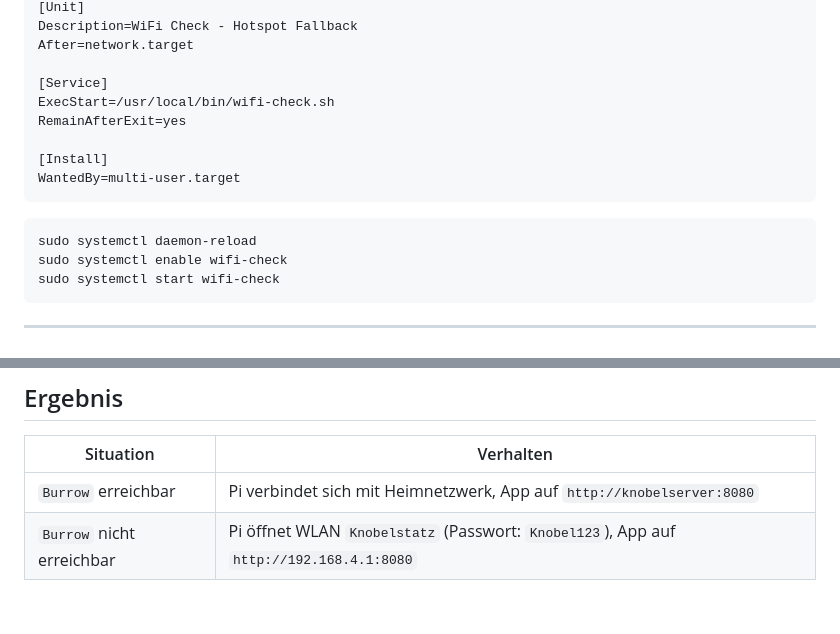
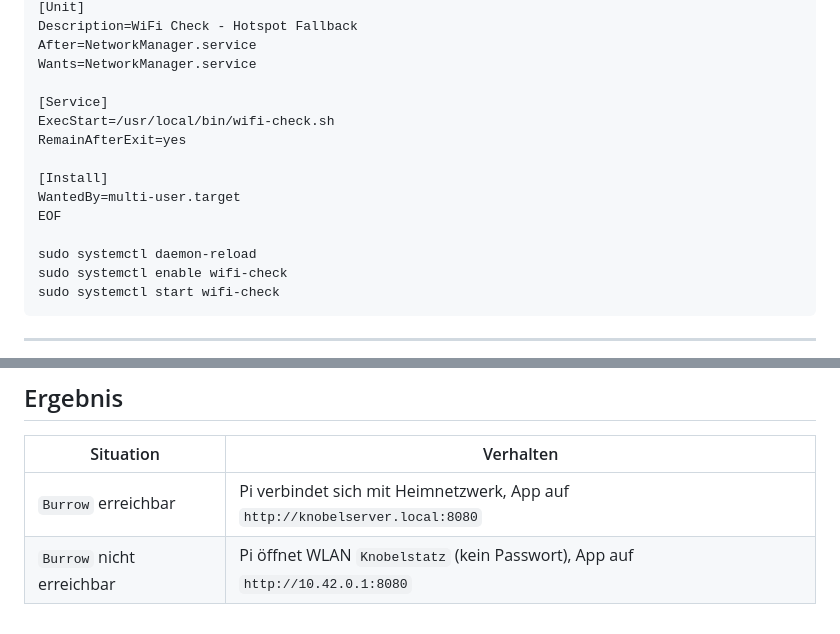
Before and after one commit to lxthunder/knobeln, a Markdown page: PI_SETUP.md, 2 parts joined by grey strips. GitHub-like rendering.

````diff
--- a/PI_SETUP.md
+++ b/PI_SETUP.md
@@ -178,6 +126,7 @@ Inhalt:
 [Unit]
 Description=WiFi Check - Hotspot Fallback
-After=network.target
+After=NetworkManager.service
+Wants=NetworkManager.service
 
 [Service]
 ExecStart=/usr/local/bin/wifi-check.sh
@@ -185,9 +134,8 @@ RemainAfterExit=yes
 
 [Install]
 WantedBy=multi-user.target
-```
+EOF
 
-```bash
 sudo systemctl daemon-reload
 sudo systemctl enable wifi-check
 sudo systemctl start wifi-check
@@ -250,5 +198,5 @@ sudo reboot
 
 | Situation | Verhalten |
 |-----------|-----------|
-| `Burrow` erreichbar | Pi verbindet sich mit Heimnetzwerk, App auf `http://knobelserver:8080` |
-| `Burrow` nicht erreichbar | Pi öffnet WLAN `Knobelstatz` (Passwort: `Knobel123`), App auf `http://192.168.4.1:8080` |
+| `Burrow` erreichbar | Pi verbindet sich mit Heimnetzwerk, App auf `http://knobelserver.local:8080` |
+| `Burrow` nicht erreichbar | Pi öffnet WLAN `Knobelstatz` (kein Passwort), App auf `http://10.42.0.1:8080` |
````
Also changed, not shown: other parts of PI_SETUP.md (+17 -69 lines).
